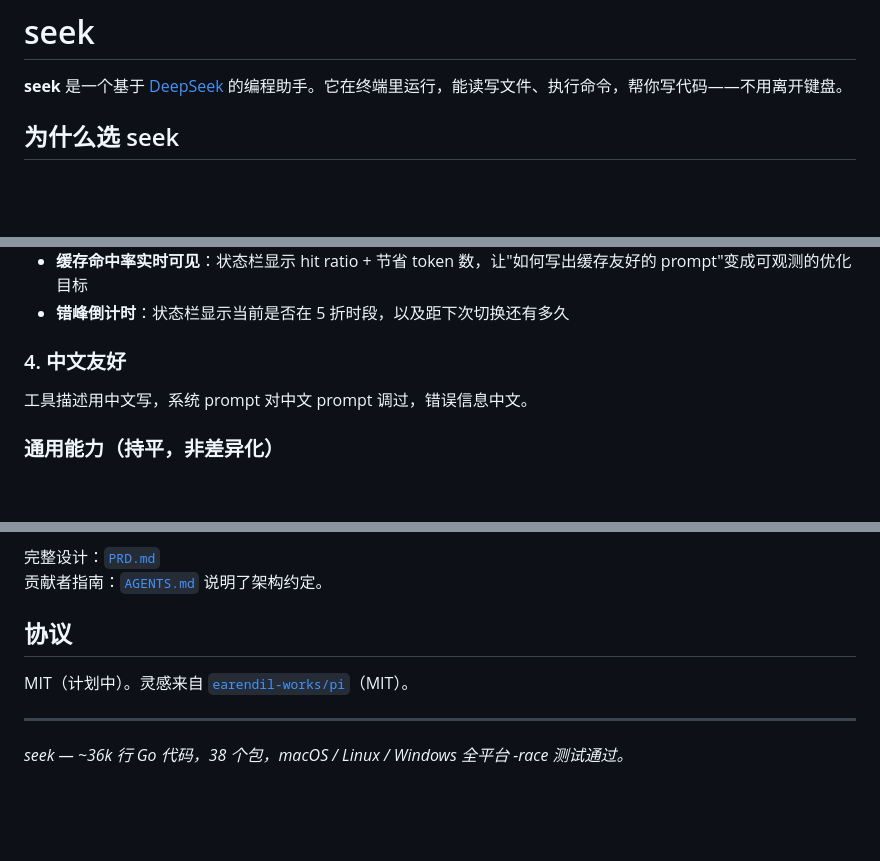
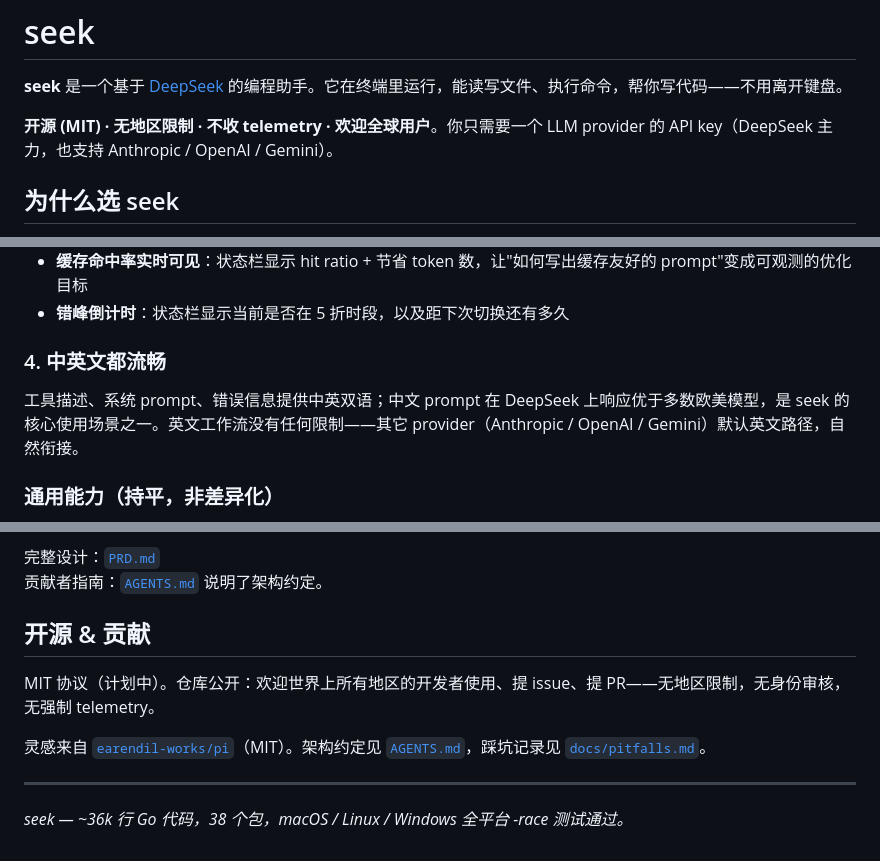
Before and after one commit to whyiyhw/seek, a Markdown page: README.md, 3 parts joined by grey strips. Rendered like a GitHub page; blank space fills up the shorter version.

```diff
--- a/README.md
+++ b/README.md
@@ -1,6 +1,8 @@
 # seek
 
 **seek** 是一个基于 [DeepSeek](https://deepseek.com) 的编程助手。它在终端里运行，能读写文件、执行命令，帮你写代码——不用离开键盘。
+
+**开源 (MIT) · 无地区限制 · 不收 telemetry · 欢迎全球用户**。你只需要一个 LLM provider 的 API key（DeepSeek 主力，也支持 Anthropic / OpenAI / Gemini）。
 
 ## 为什么选 seek
 
@@ -30,9 +32,9 @@ DeepSeek V4-Flash 的输入价格（来自 `internal/pricing/pricing.go`）：
 - **缓存命中率实时可见**：状态栏显示 hit ratio + 节省 token 数，让"如何写出缓存友好的 prompt"变成可观测的优化目标
 - **错峰倒计时**：状态栏显示当前是否在 5 折时段，以及距下次切换还有多久
 
-### 4. 中文友好
+### 4. 中英文都流畅
 
-工具描述用中文写，系统 prompt 对中文 prompt 调过，错误信息中文。
+工具描述、系统 prompt、错误信息提供中英双语；中文 prompt 在 DeepSeek 上响应优于多数欧美模型，是 seek 的核心使用场景之一。英文工作流没有任何限制——其它 provider（Anthropic / OpenAI / Gemini）默认英文路径，自然衔接。
 
 ### 通用能力（持平，非差异化）
 
@@ -124,9 +126,11 @@ seek -upgrade-dry-run # 走完下载+校验流程，跳过最后一步替换
 完整设计：[`PRD.md`](./docs/PRD.md)
 贡献者指南：[`AGENTS.md`](./AGENTS.md) 说明了架构约定。
 
-## 协议
+## 开源 & 贡献
 
-MIT（计划中）。灵感来自 [`earendil-works/pi`](https://github.com/earendil-works/pi)（MIT）。
+MIT 协议（计划中）。仓库公开：欢迎世界上所有地区的开发者使用、提 issue、提 PR——无地区限制，无身份审核，无强制 telemetry。
+
+灵感来自 [`earendil-works/pi`](https://github.com/earendil-works/pi)（MIT）。架构约定见 [`AGENTS.md`](./AGENTS.md)，踩坑记录见 [`docs/pitfalls.md`](./docs/pitfalls.md)。
 
 ---
 
```
Also changed, not shown: docs/README_EN.md (+8 -4 lines).
